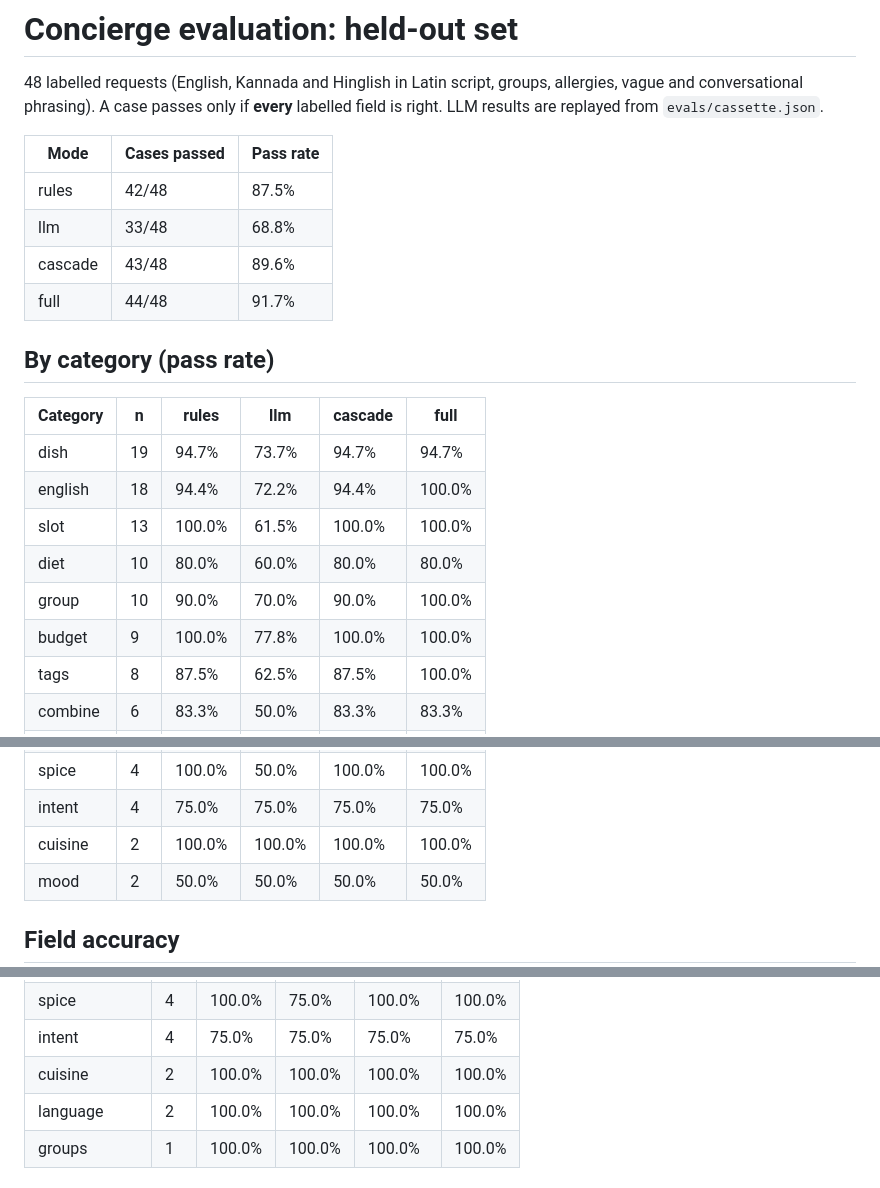
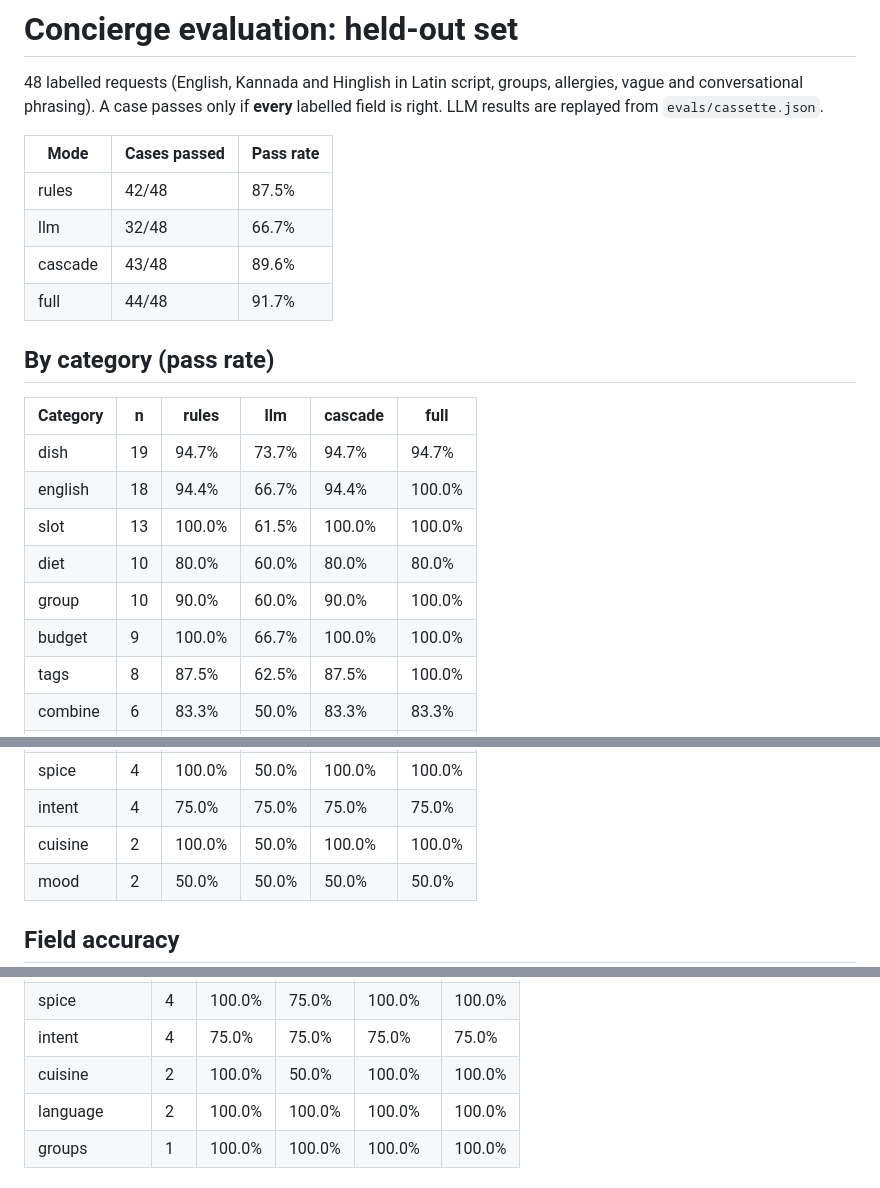
Before and after one commit to BrownJesus69/telegram-food-agent, a Markdown page: evals/RESULTS.md, 3 parts joined by grey strips. GitHub-like rendering.

```diff
--- a/evals/RESULTS.md
+++ b/evals/RESULTS.md
@@ -69,7 +69,7 @@
 | Mode | Cases passed | Pass rate |
 |---|---|---|
 | rules | 42/48 |  87.5% |
-| llm | 33/48 |  68.8% |
+| llm | 32/48 |  66.7% |
 | cascade | 43/48 |  89.6% |
 | full | 44/48 |  91.7% |
 
@@ -78,11 +78,11 @@
 | Category | n | rules | llm | cascade | full |
 |---|---|---|---|---|---|
 | dish | 19 |  94.7% |  73.7% |  94.7% |  94.7% |
-| english | 18 |  94.4% |  72.2% |  94.4% | 100.0% |
+| english | 18 |  94.4% |  66.7% |  94.4% | 100.0% |
 | slot | 13 | 100.0% |  61.5% | 100.0% | 100.0% |
 | diet | 10 |  80.0% |  60.0% |  80.0% |  80.0% |
-| group | 10 |  90.0% |  70.0% |  90.0% | 100.0% |
-| budget | 9 | 100.0% |  77.8% | 100.0% | 100.0% |
+| group | 10 |  90.0% |  60.0% |  90.0% | 100.0% |
+| budget | 9 | 100.0% |  66.7% | 100.0% | 100.0% |
 | tags | 8 |  87.5% |  62.5% |  87.5% | 100.0% |
 | combine | 6 |  83.3% |  50.0% |  83.3% |  83.3% |
 | hard | 6 |  16.7% |  66.7% |  16.7% |  33.3% |
@@ -93,7 +93,7 @@
 | allergen | 4 |  50.0% |  75.0% |  50.0% |  75.0% |
 | spice | 4 | 100.0% |  50.0% | 100.0% | 100.0% |
 | intent | 4 |  75.0% |  75.0% |  75.0% |  75.0% |
-| cuisine | 2 | 100.0% | 100.0% | 100.0% | 100.0% |
+| cuisine | 2 | 100.0% |  50.0% | 100.0% | 100.0% |
 | mood | 2 |  50.0% |  50.0% |  50.0% |  50.0% |
 
 ## Field accuracy
@@ -113,7 +113,7 @@
 | exclude | 4 |  50.0% |  75.0% |  50.0% |  75.0% |
 | spice | 4 | 100.0% |  75.0% | 100.0% | 100.0% |
 | intent | 4 |  75.0% |  75.0% |  75.0% |  75.0% |
-| cuisine | 2 | 100.0% | 100.0% | 100.0% | 100.0% |
+| cuisine | 2 | 100.0% |  50.0% | 100.0% | 100.0% |
 | language | 2 | 100.0% | 100.0% | 100.0% | 100.0% |
 | groups | 1 | 100.0% | 100.0% | 100.0% | 100.0% |
 
```
Also changed, not shown: PLAN.md (+2 -1 lines), README.md (+7 -2 lines), docs/DEMO.md (added, +37 -0 lines), docs/QA-REPORT.md (added, +41 -0 lines), docs/media/dashboard-ai-system.jpg (added), docs/media/dashboard-top.jpg (added), 8 other files.
